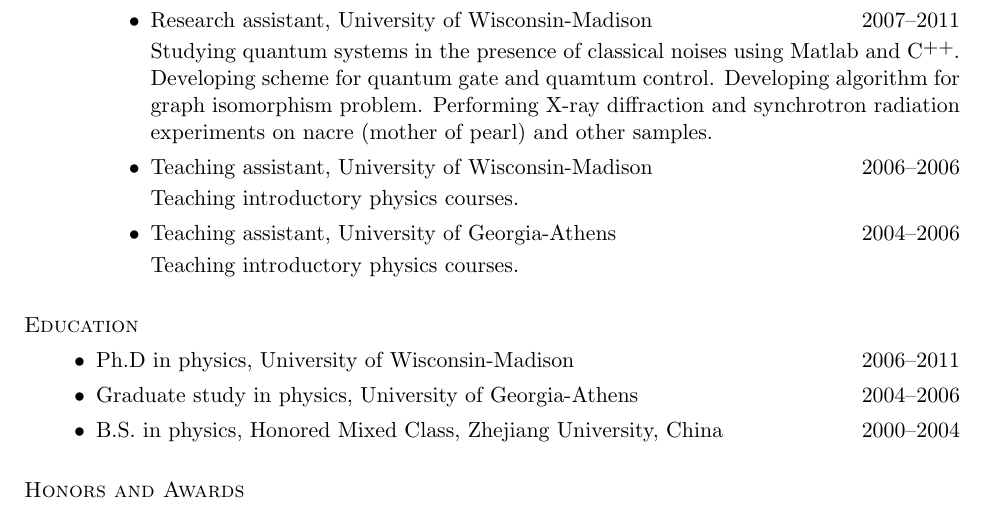
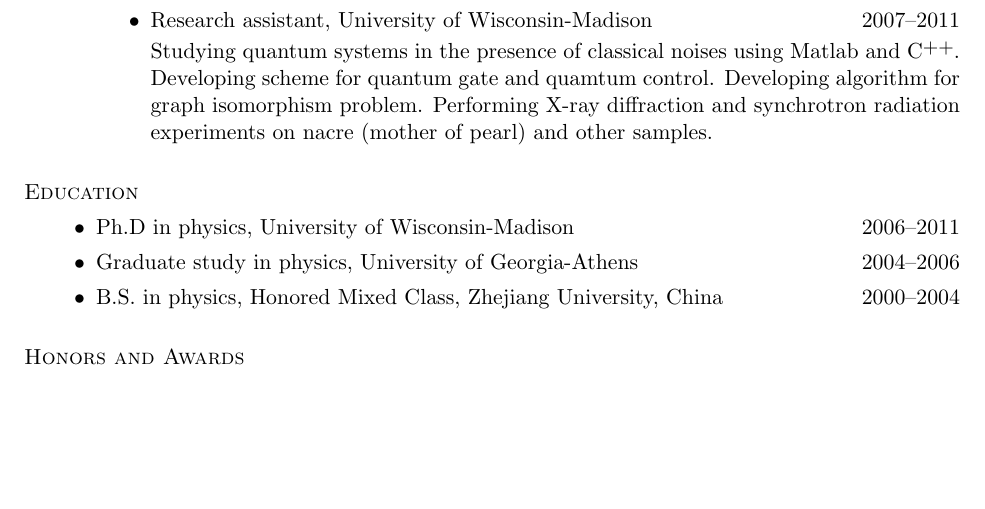
Before and after one commit to nosarthur/CV_resume, a LaTeX CV (DongZHOU_resume.tex): part of page 1 of 2, cut so that both start at the same text, the shorter picture padded with empty space. Compiled offline with pdfLaTeX.

Commit message:
delete teaching

```diff
--- a/DongZHOU_resume.tex
+++ b/DongZHOU_resume.tex
@@ -111,13 +111,6 @@
 Developing scheme for quantum gate and quamtum control.
 Developing algorithm for graph isomorphism problem.
 Performing X-ray diffraction and synchrotron radiation experiments on nacre (mother of pearl) and other samples.
-\item {Teaching assistant, University of Wisconsin-Madison} \hfill {2006--2006}
-
-Teaching introductory physics courses.
-\item {Teaching assistant, University of Georgia-Athens} \hfill {2004--2006}
-
-Teaching introductory physics courses.
-
 
 \section{\sc Education}
 \item {Ph.D in physics, University of Wisconsin-Madison} \hfill {2006--2011}
```
Also changed, not shown: DongZHOU_resume.pdf.
